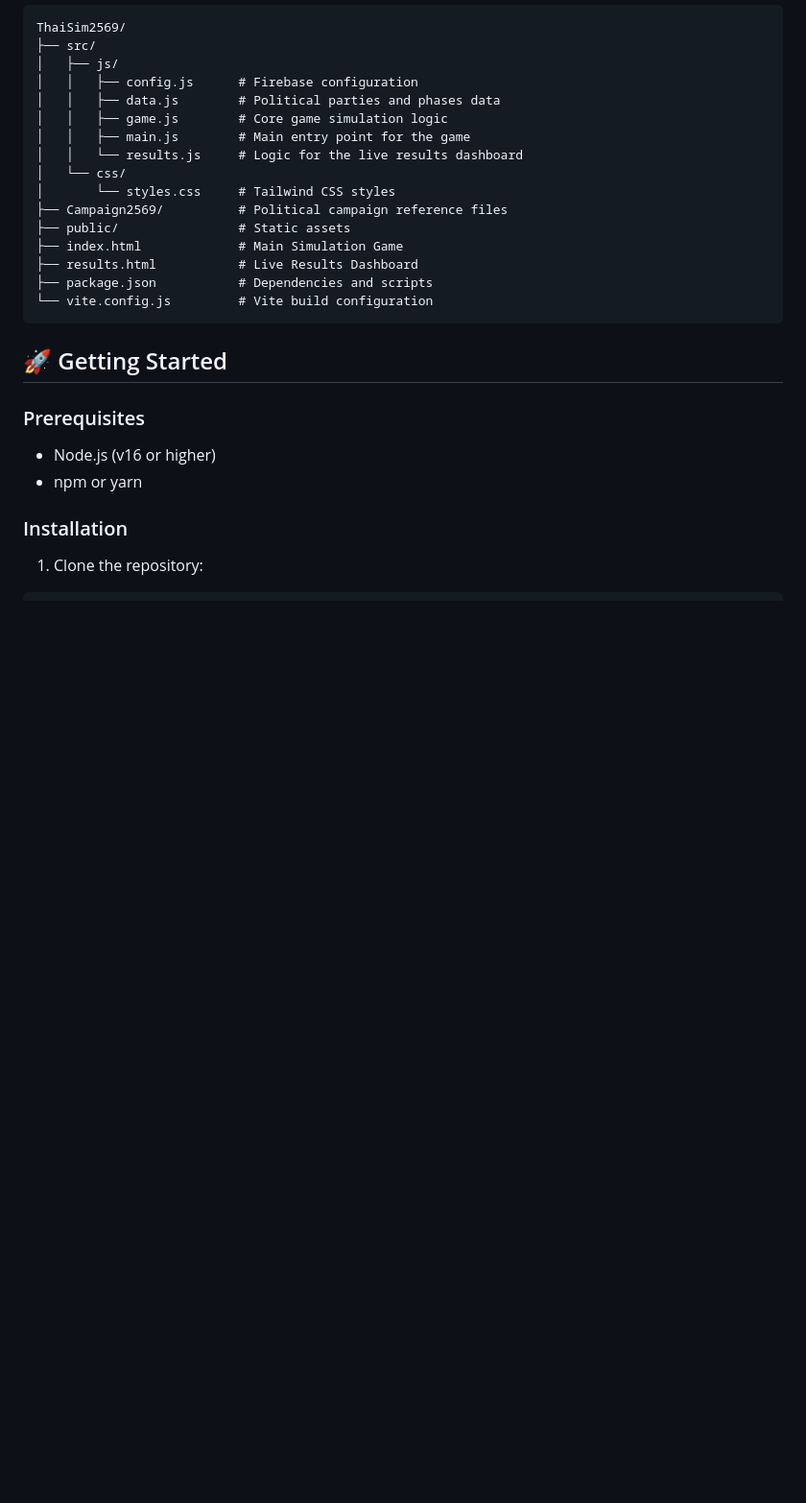
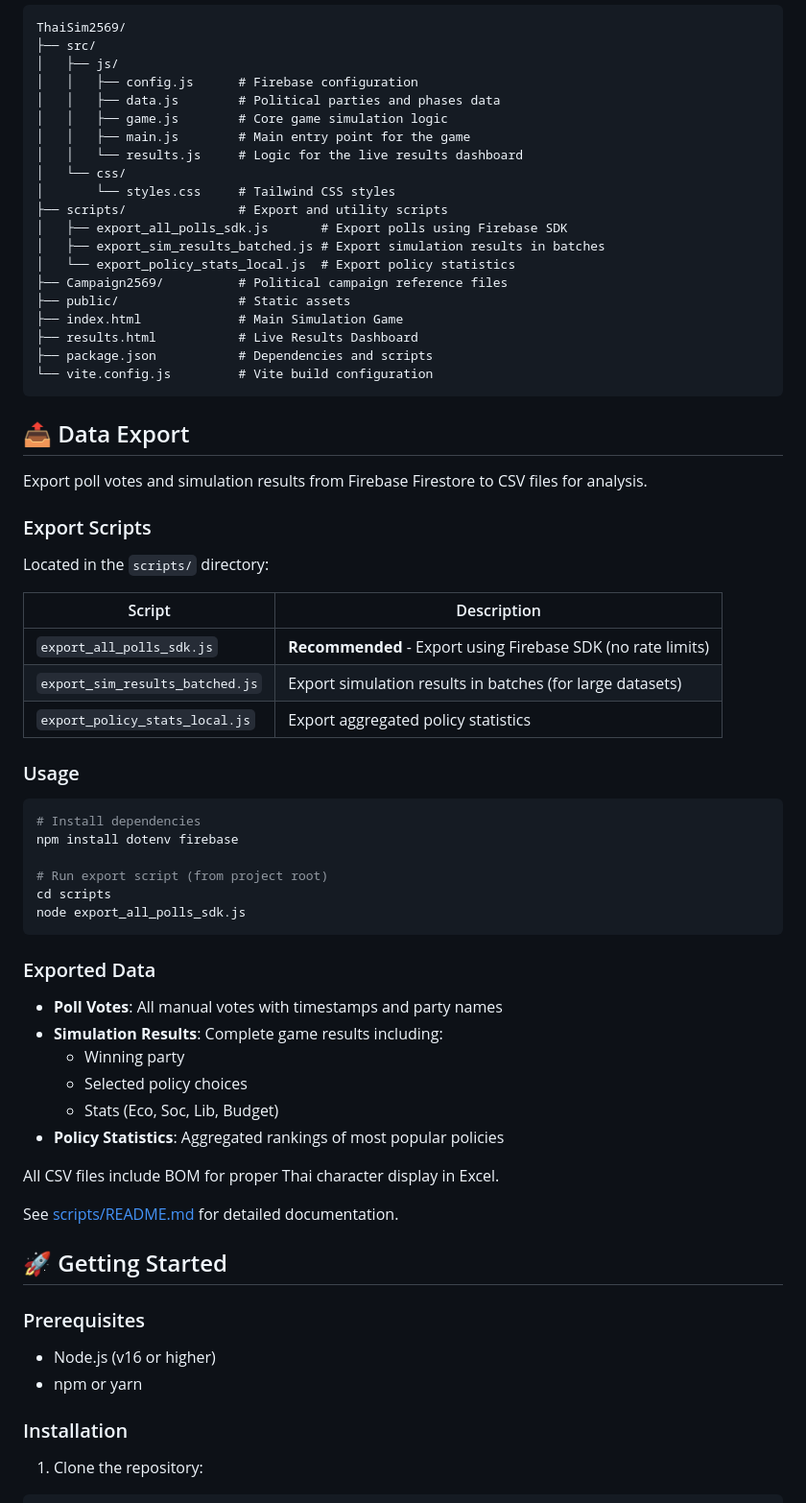
Before and after one commit to bejranonda/ThaiSim2026, a Markdown page: README.md, the part around the change. Shown at 96% size. Drawn GitHub-style; blank space fills up the shorter version.

Commit message:
docs: Add data export section to README
Document the new export scripts for exporting poll votes and simulation
results from Firebase Firestore to CSV files.

Co-Authored-By: Claude (glm-4.7) <noreply@anthropic.com>

````diff
--- a/README.md
+++ b/README.md
@@ -46,6 +46,10 @@ ThaiSim2569/
 │   │   └── results.js     # Logic for the live results dashboard
 │   └── css/
 │       └── styles.css     # Tailwind CSS styles
+├── scripts/               # Export and utility scripts
+│   ├── export_all_polls_sdk.js       # Export polls using Firebase SDK
+│   ├── export_sim_results_batched.js # Export simulation results in batches
+│   └── export_policy_stats_local.js  # Export policy statistics
 ├── Campaign2569/          # Political campaign reference files
 ├── public/                # Static assets
 ├── index.html             # Main Simulation Game
@@ -53,6 +57,44 @@ ThaiSim2569/
 ├── package.json           # Dependencies and scripts
 └── vite.config.js         # Vite build configuration
 ```
+
+## 📤 Data Export
+
+Export poll votes and simulation results from Firebase Firestore to CSV files for analysis.
+
+### Export Scripts
+
+Located in the `scripts/` directory:
+
+| Script | Description |
+|--------|-------------|
+| `export_all_polls_sdk.js` | **Recommended** - Export using Firebase SDK (no rate limits) |
+| `export_sim_results_batched.js` | Export simulation results in batches (for large datasets) |
+| `export_policy_stats_local.js` | Export aggregated policy statistics |
+
+### Usage
+
+```bash
+# Install dependencies
+npm install dotenv firebase
+
+# Run export script (from project root)
+cd scripts
+node export_all_polls_sdk.js
+```
+
+### Exported Data
+
+- **Poll Votes**: All manual votes with timestamps and party names
+- **Simulation Results**: Complete game results including:
+  - Winning party
+  - Selected policy choices
+  - Stats (Eco, Soc, Lib, Budget)
+- **Policy Statistics**: Aggregated rankings of most popular policies
+
+All CSV files include BOM for proper Thai character display in Excel.
+
+See [scripts/README.md](scripts/README.md) for detailed documentation.
 
 ## 🚀 Getting Started
 
````
